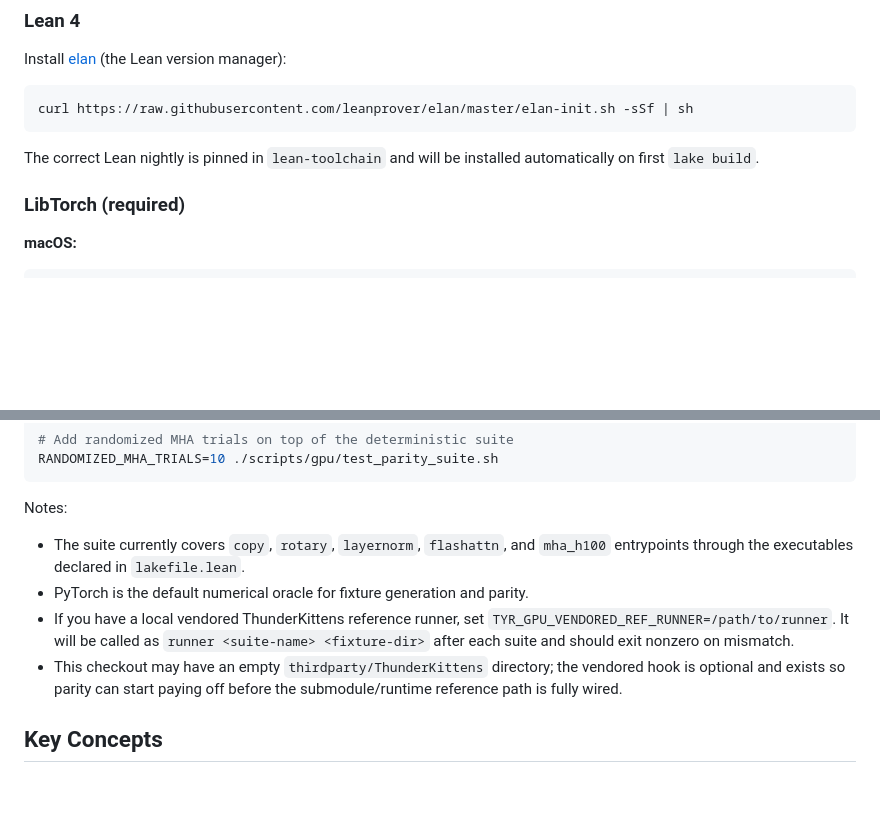
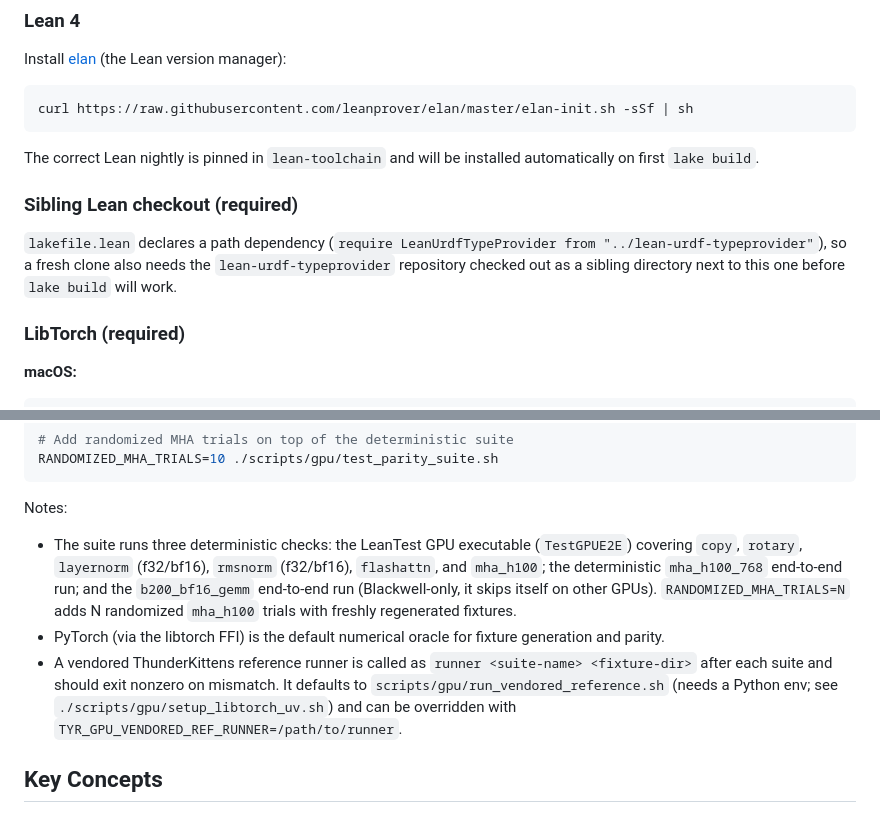
Before and after one commit to cpehle/tyr, a Markdown page: Readme.md, 2 parts joined by grey strips. Rendered like a GitHub page; blank space fills up the shorter version.

Commit message:
docs(readme): sync GPU parity section and document URDF checkout dep

````diff
--- a/Readme.md
+++ b/Readme.md
@@ -28,6 +28,13 @@ curl https://raw.githubusercontent.com/leanprover/elan/master/elan-init.sh -sSf
 
 The correct Lean nightly is pinned in `lean-toolchain` and will be installed
 automatically on first `lake build`.
+
+### Sibling Lean checkout (required)
+
+`lakefile.lean` declares a path dependency
+(`require LeanUrdfTypeProvider from "../lean-urdf-typeprovider"`), so a fresh
+clone also needs the `lean-urdf-typeprovider` repository checked out as a
+sibling directory next to this one before `lake build` will work.
 
 ### LibTorch (required)
 
@@ -206,16 +213,19 @@ RANDOMIZED_MHA_TRIALS=10 ./scripts/gpu/test_parity_suite.sh
 ```
 
 Notes:
-- The suite currently covers `copy`, `rotary`, `layernorm`, `flashattn`, and
-  `mha_h100` entrypoints through the executables declared in `lakefile.lean`.
-- PyTorch is the default numerical oracle for fixture generation and parity.
-- If you have a local vendored ThunderKittens reference runner, set
-  `TYR_GPU_VENDORED_REF_RUNNER=/path/to/runner`. It will be called as
+- The suite runs three deterministic checks: the LeanTest GPU executable
+  (`TestGPUE2E`) covering `copy`, `rotary`, `layernorm` (f32/bf16), `rmsnorm`
+  (f32/bf16), `flashattn`, and `mha_h100`; the deterministic `mha_h100_768`
+  end-to-end run; and the `b200_bf16_gemm` end-to-end run (Blackwell-only, it
+  skips itself on other GPUs). `RANDOMIZED_MHA_TRIALS=N` adds N randomized
+  `mha_h100` trials with freshly regenerated fixtures.
+- PyTorch (via the libtorch FFI) is the default numerical oracle for fixture
+  generation and parity.
+- A vendored ThunderKittens reference runner is called as
   `runner <suite-name> <fixture-dir>` after each suite and should exit nonzero
-  on mismatch.
-- This checkout may have an empty `thirdparty/ThunderKittens` directory; the
-  vendored hook is optional and exists so parity can start paying off before the
-  submodule/runtime reference path is fully wired.
+  on mismatch. It defaults to `scripts/gpu/run_vendored_reference.sh` (needs a
+  Python env; see `./scripts/gpu/setup_libtorch_uv.sh`) and can be overridden
+  with `TYR_GPU_VENDORED_REF_RUNNER=/path/to/runner`.
 
 ## Key Concepts
 
````
